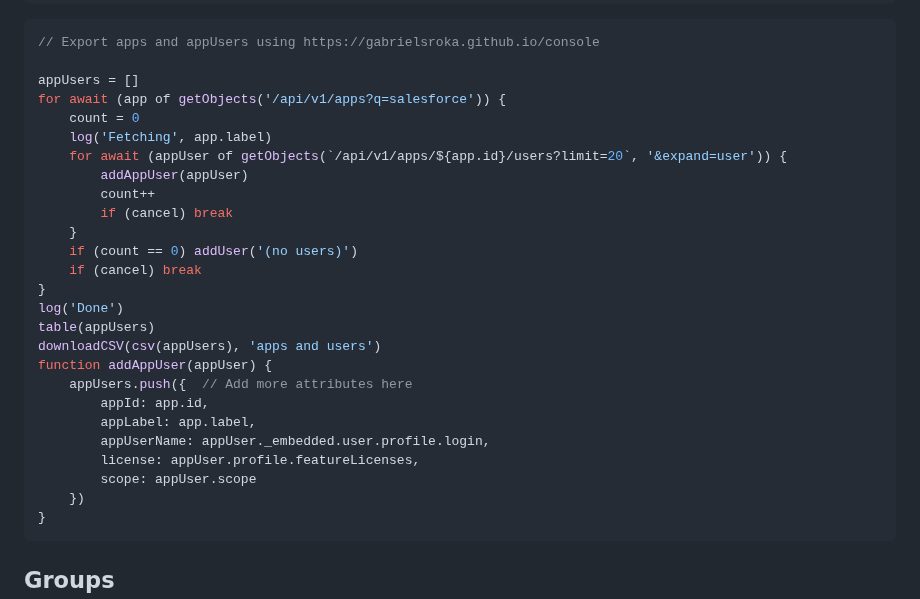
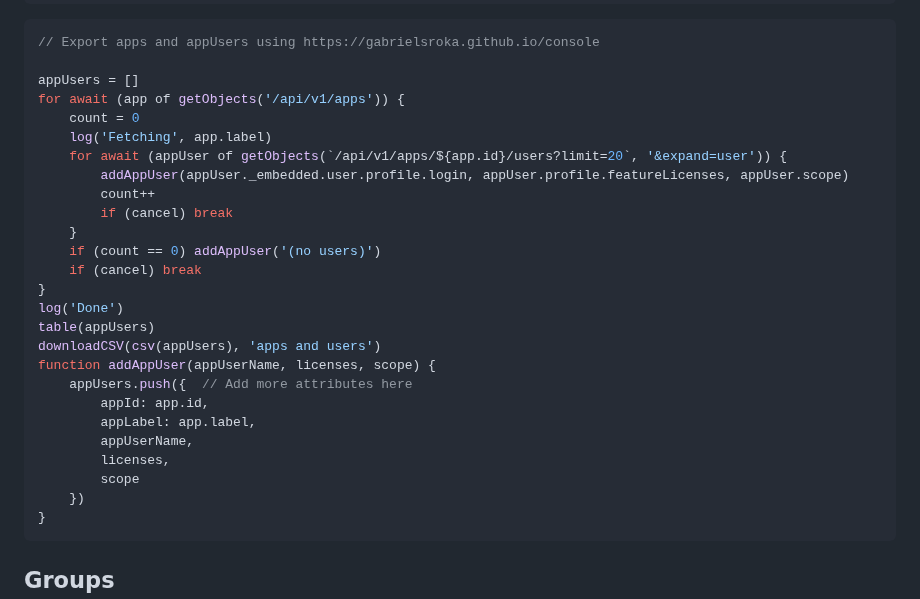
Before and after one commit to gabrielsroka/gabrielsroka.github.io, a Markdown page: console/examples.md, the part around the change. Drawn GitHub-style.

````diff
--- a/console/examples.md
+++ b/console/examples.md
@@ -399,27 +399,27 @@ exportCSV.onclick = () => downloadCSV(csv(apps), 'apps')
 // Export apps and appUsers using https://gabrielsroka.github.io/console
 
 appUsers = []
-for await (app of getObjects('/api/v1/apps?q=salesforce')) {
+for await (app of getObjects('/api/v1/apps')) {
     count = 0
     log('Fetching', app.label)
     for await (appUser of getObjects(`/api/v1/apps/${app.id}/users?limit=20`, '&expand=user')) {
-        addAppUser(appUser)
+        addAppUser(appUser._embedded.user.profile.login, appUser.profile.featureLicenses, appUser.scope)
         count++
         if (cancel) break
     }
-    if (count == 0) addUser('(no users)')
+    if (count == 0) addAppUser('(no users)')
     if (cancel) break
 }
 log('Done')
 table(appUsers)
 downloadCSV(csv(appUsers), 'apps and users')
-function addAppUser(appUser) {
+function addAppUser(appUserName, licenses, scope) {
     appUsers.push({  // Add more attributes here
         appId: app.id,
         appLabel: app.label,
-        appUserName: appUser._embedded.user.profile.login,
-        license: appUser.profile.featureLicenses,
-        scope: appUser.scope
+        appUserName,
+        licenses,
+        scope
     })
 }
 ```
````
